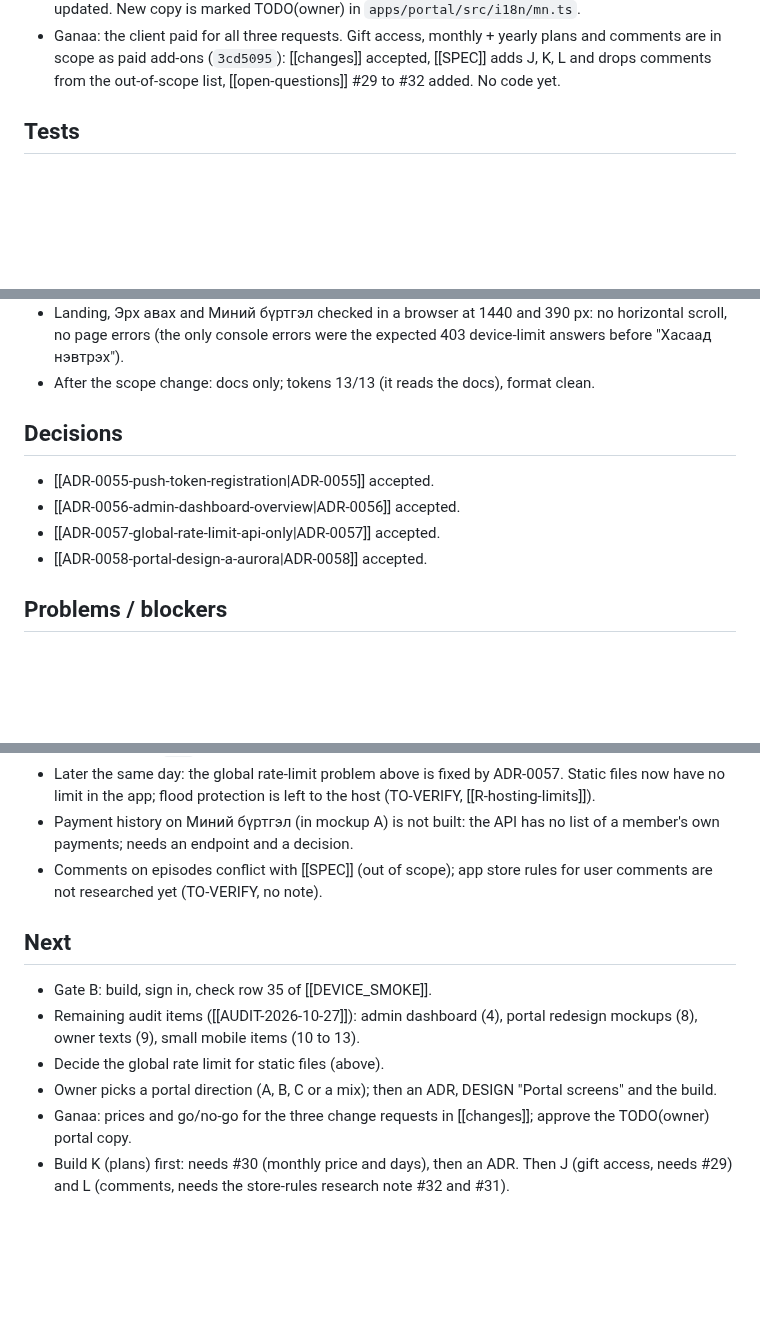
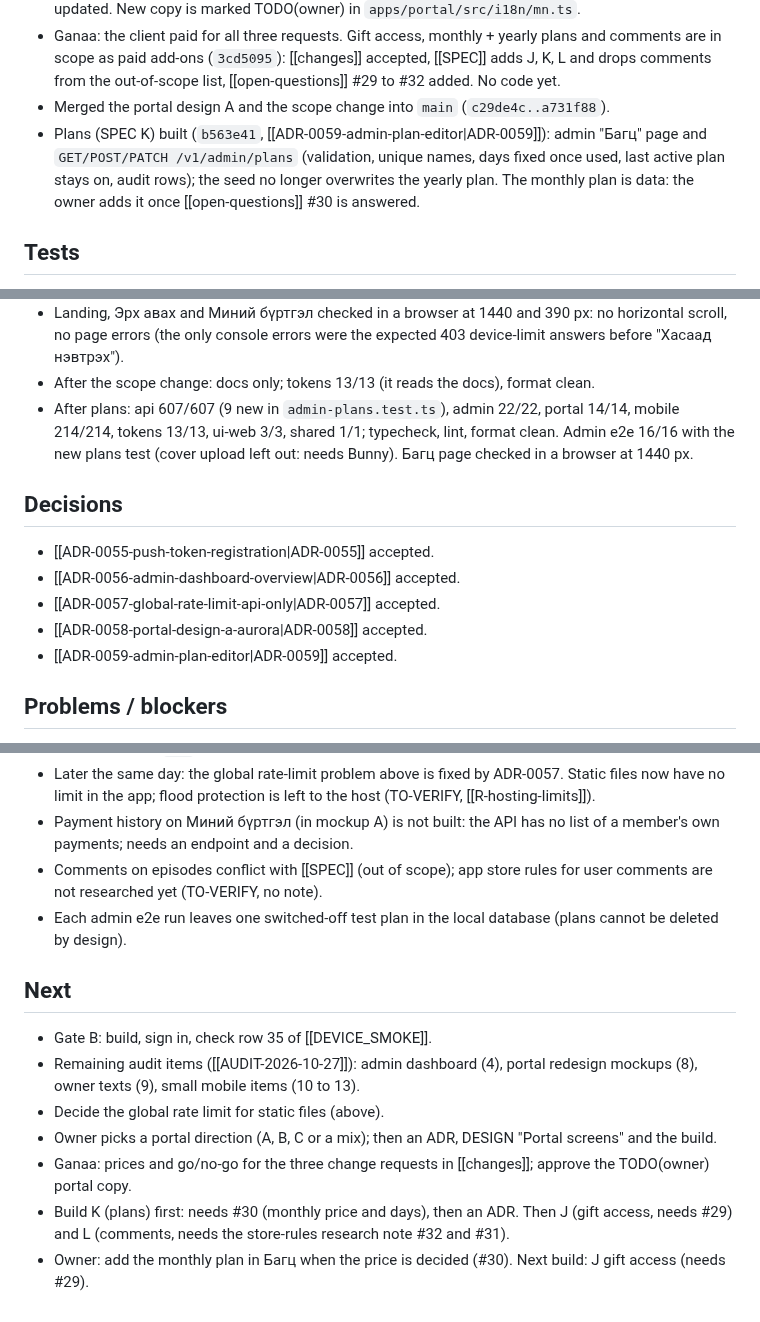
Before and after one commit to ganaagreg-cloud/Test-ongod, a Markdown page: docs/log/2026-10-28.md, 3 parts joined by grey strips. Rendered like a GitHub page; blank space fills up the shorter version.

Commit message:
docs: log the plan editor
Co-Authored-By: Claude Opus 5.5 <noreply@anthropic.com>
Claude-Session: https://claude.ai/code/session_016TAHAhWo52LNVMGRK1VP8q

```diff
--- a/docs/log/2026-10-28.md
+++ b/docs/log/2026-10-28.md
@@ -20,6 +20,8 @@ tags: [log]
 - Change requests from Ganaa recorded in [[changes]] (`4a81935`), not built: gift access "Эрх бэлэглэх" (out of scope, ~5.5–7.5 days), monthly + yearly plans (partly in scope: admin plan editor and wording, ~1.25–1.75 days), comments on episodes (out of scope, [[SPEC]] lists comments as a paid add-on, ~5.5–8.5 days). Prices for Ganaa to set.
 - Portal design A "Aurora" built (`de783b2`, [[ADR-0058-portal-design-a-aurora|ADR-0058]]): landing (header over the forest hero with tilted typographic covers, facts, sample episodes, three steps, split plan cards for every active plan, store badges "Удахгүй", questions) and Миний бүртгэл (days-left ring, last request, app badges, Мэдээлэл). DESIGN "Portal screens" and the mockups README updated. New copy is marked TODO(owner) in `apps/portal/src/i18n/mn.ts`.
 - Ganaa: the client paid for all three requests. Gift access, monthly + yearly plans and comments are in scope as paid add-ons (`3cd5095`): [[changes]] accepted, [[SPEC]] adds J, K, L and drops comments from the out-of-scope list, [[open-questions]] #29 to #32 added. No code yet.
+- Merged the portal design A and the scope change into `main` (`c29de4c..a731f88`).
+- Plans (SPEC K) built (`b563e41`, [[ADR-0059-admin-plan-editor|ADR-0059]]): admin "Багц" page and `GET/POST/PATCH /v1/admin/plans` (validation, unique names, days fixed once used, last active plan stays on, audit rows); the seed no longer overwrites the yearly plan. The monthly plan is data: the owner adds it once [[open-questions]] #30 is answered.
 
 ## Tests
 
@@ -35,6 +37,7 @@ tags: [log]
 - Portal e2e (Playwright with the container's Chromium, Mailpit in Docker): 21 passed, 1 skipped (mobile web needs Metro).
 - Landing, Эрх авах and Миний бүртгэл checked in a browser at 1440 and 390 px: no horizontal scroll, no page errors (the only console errors were the expected 403 device-limit answers before "Хасаад нэвтрэх").
 - After the scope change: docs only; tokens 13/13 (it reads the docs), format clean.
+- After plans: api 607/607 (9 new in `admin-plans.test.ts`), admin 22/22, portal 14/14, mobile 214/214, tokens 13/13, ui-web 3/3, shared 1/1; typecheck, lint, format clean. Admin e2e 16/16 with the new plans test (cover upload left out: needs Bunny). Багц page checked in a browser at 1440 px.
 
 ## Decisions
 
@@ -42,6 +45,7 @@ tags: [log]
 - [[ADR-0056-admin-dashboard-overview|ADR-0056]] accepted.
 - [[ADR-0057-global-rate-limit-api-only|ADR-0057]] accepted.
 - [[ADR-0058-portal-design-a-aurora|ADR-0058]] accepted.
+- [[ADR-0059-admin-plan-editor|ADR-0059]] accepted.
 
 ## Problems / blockers
 
@@ -50,6 +54,7 @@ tags: [log]
 - Later the same day: the global rate-limit problem above is fixed by ADR-0057. Static files now have no limit in the app; flood protection is left to the host (TO-VERIFY, [[R-hosting-limits]]).
 - Payment history on Миний бүртгэл (in mockup A) is not built: the API has no list of a member's own payments; needs an endpoint and a decision.
 - Comments on episodes conflict with [[SPEC]] (out of scope); app store rules for user comments are not researched yet (TO-VERIFY, no note).
+- Each admin e2e run leaves one switched-off test plan in the local database (plans cannot be deleted by design).
 
 ## Next
 
@@ -59,3 +64,4 @@ tags: [log]
 - Owner picks a portal direction (A, B, C or a mix); then an ADR, DESIGN "Portal screens" and the build.
 - Ganaa: prices and go/no-go for the three change requests in [[changes]]; approve the TODO(owner) portal copy.
 - Build K (plans) first: needs #30 (monthly price and days), then an ADR. Then J (gift access, needs #29) and L (comments, needs the store-rules research note #32 and #31).
+- Owner: add the monthly plan in Багц when the price is decided (#30). Next build: J gift access (needs #29).
```
